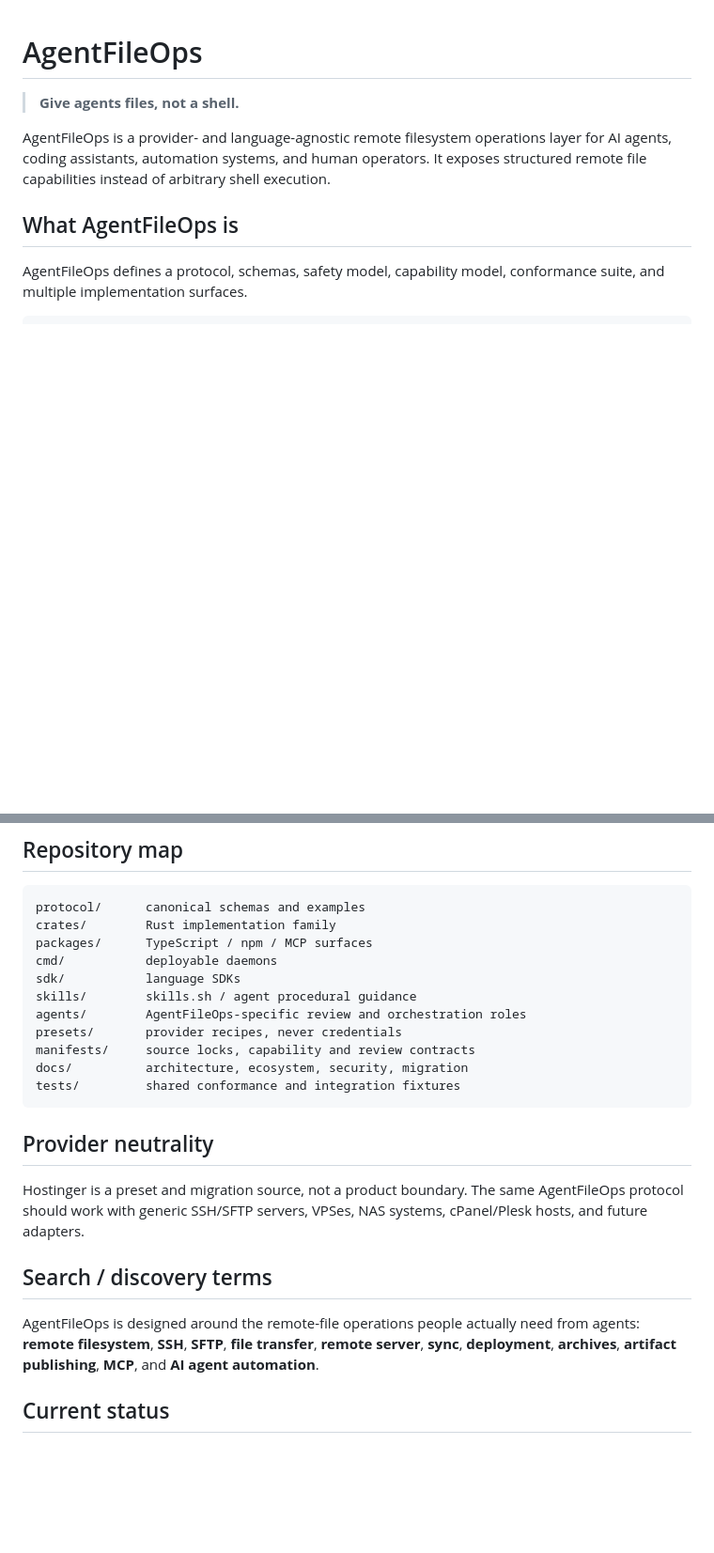
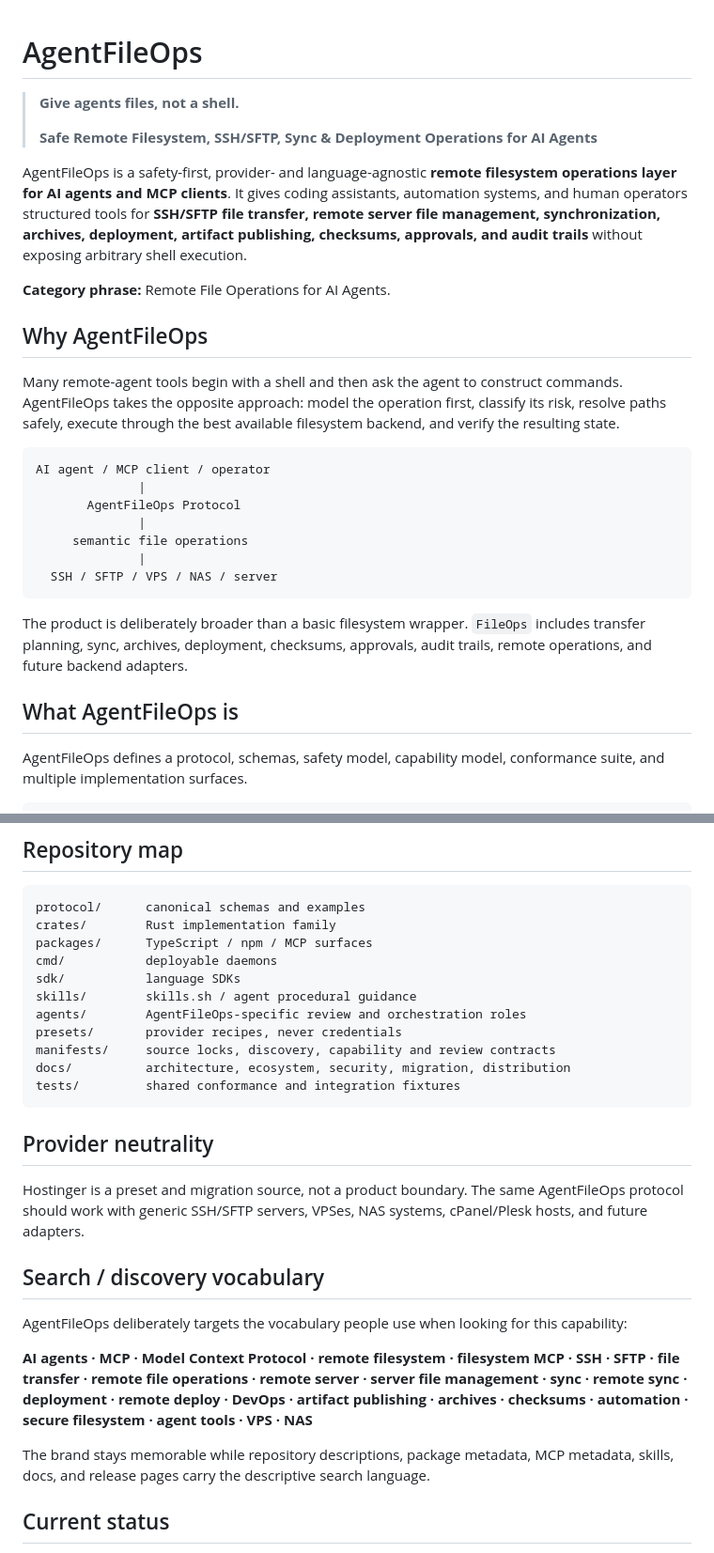
Before and after one commit to AvaTar-ArTs/AgentFileOps, a Markdown page: README.md, 2 parts joined by grey strips. Shown at 94% size. GitHub-like rendering; blank space fills up the shorter version.

````diff
--- a/README.md
+++ b/README.md
@@ -1,8 +1,28 @@
 # AgentFileOps
 
 > **Give agents files, not a shell.**
+>
+> **Safe Remote Filesystem, SSH/SFTP, Sync & Deployment Operations for AI Agents**
 
-AgentFileOps is a provider- and language-agnostic remote filesystem operations layer for AI agents, coding assistants, automation systems, and human operators. It exposes structured remote file capabilities instead of arbitrary shell execution.
+AgentFileOps is a safety-first, provider- and language-agnostic **remote filesystem operations layer for AI agents and MCP clients**. It gives coding assistants, automation systems, and human operators structured tools for **SSH/SFTP file transfer, remote server file management, synchronization, archives, deployment, artifact publishing, checksums, approvals, and audit trails** without exposing arbitrary shell execution.
+
+**Category phrase:** Remote File Operations for AI Agents.
+
+## Why AgentFileOps
+
+Many remote-agent tools begin with a shell and then ask the agent to construct commands. AgentFileOps takes the opposite approach: model the operation first, classify its risk, resolve paths safely, execute through the best available filesystem backend, and verify the resulting state.
+
+```text
+AI agent / MCP client / operator
+              |
+       AgentFileOps Protocol
+              |
+     semantic file operations
+              |
+  SSH / SFTP / VPS / NAS / server
+```
+
+The product is deliberately broader than a basic filesystem wrapper. `FileOps` includes transfer planning, sync, archives, deployment, checksums, approvals, audit trails, remote operations, and future backend adapters.
 
 ## What AgentFileOps is
 
@@ -72,8 +147,8 @@ sdk/           language SDKs
 skills/        skills.sh / agent procedural guidance
 agents/        AgentFileOps-specific review and orchestration roles
 presets/       provider recipes, never credentials
-manifests/     source locks, capability and review contracts
-docs/          architecture, ecosystem, security, migration
+manifests/     source locks, discovery, capability and review contracts
+docs/          architecture, ecosystem, security, migration, distribution
 tests/         shared conformance and integration fixtures
 ```
 
@@ -81,9 +156,13 @@ tests/         shared conformance and integration fixtures
 
 Hostinger is a preset and migration source, not a product boundary. The same AgentFileOps protocol should work with generic SSH/SFTP servers, VPSes, NAS systems, cPanel/Plesk hosts, and future adapters.
 
-## Search / discovery terms
+## Search / discovery vocabulary
 
-AgentFileOps is designed around the remote-file operations people actually need from agents: **remote filesystem**, **SSH**, **SFTP**, **file transfer**, **remote server**, **sync**, **deployment**, **archives**, **artifact publishing**, **MCP**, and **AI agent automation**.
+AgentFileOps deliberately targets the vocabulary people use when looking for this capability:
+
+**AI agents · MCP · Model Context Protocol · remote filesystem · filesystem MCP · SSH · SFTP · file transfer · remote file operations · remote server · server file management · sync · remote sync · deployment · remote deploy · DevOps · artifact publishing · archives · checksums · automation · secure filesystem · agent tools · VPS · NAS**
+
+The brand stays memorable while repository descriptions, package metadata, MCP metadata, skills, docs, and release pages carry the descriptive search language.
 
 ## Current status
 
````
Also changed, not shown: other parts of README.md (+55 -0 lines).
